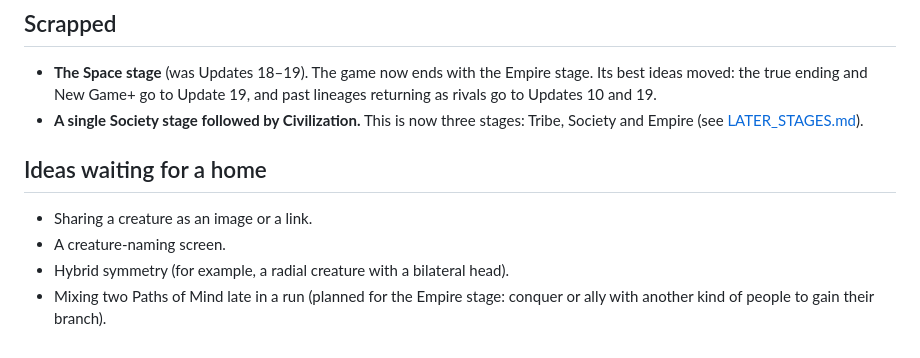
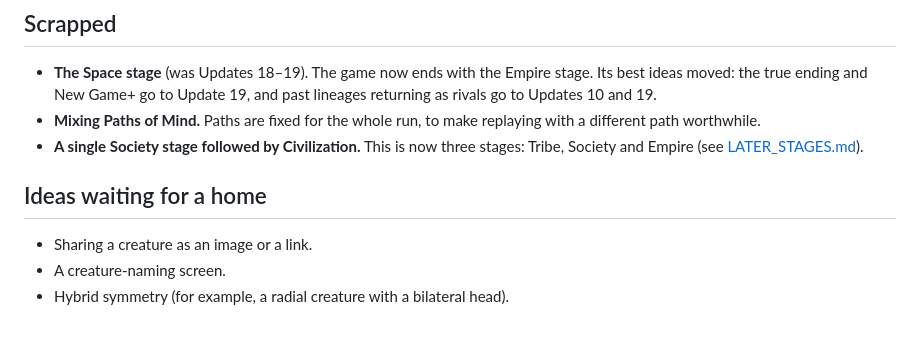
Before and after one commit to need4name/spore-rougelike, a Markdown page: docs/ROADMAP.md, the part around the change. Rendered like a GitHub page.

```diff
--- a/docs/ROADMAP.md
+++ b/docs/ROADMAP.md
@@ -398,6 +398,7 @@ From the second playtest notes:
 ## Scrapped
 
 - **The Space stage** (was Updates 18–19). The game now ends with the Empire stage. Its best ideas moved: the true ending and New Game+ go to Update 19, and past lineages returning as rivals go to Updates 10 and 19.
+- **Mixing Paths of Mind.** Paths are fixed for the whole run, to make replaying with a different path worthwhile.
 - **A single Society stage followed by Civilization.** This is now three stages: Tribe, Society and Empire (see [LATER_STAGES.md](LATER_STAGES.md)).
 
 ## Ideas waiting for a home
@@ -405,4 +406,3 @@ From the second playtest notes:
 - Sharing a creature as an image or a link.
 - A creature-naming screen.
 - Hybrid symmetry (for example, a radial creature with a bilateral head).
-- Mixing two Paths of Mind late in a run (planned for the Empire stage: conquer or ally with another kind of people to gain their branch).
```
Also changed, not shown: docs/LATER_STAGES.md (+5 -7 lines).
